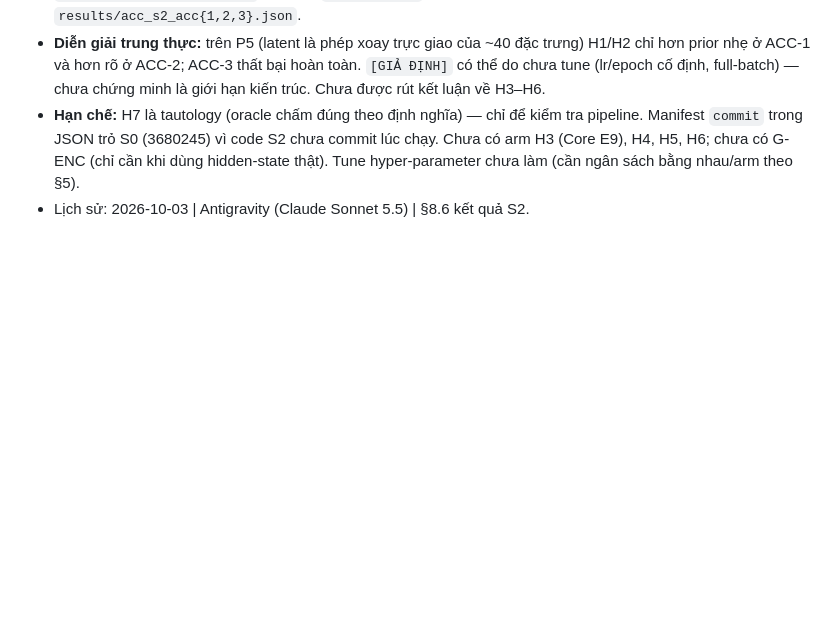
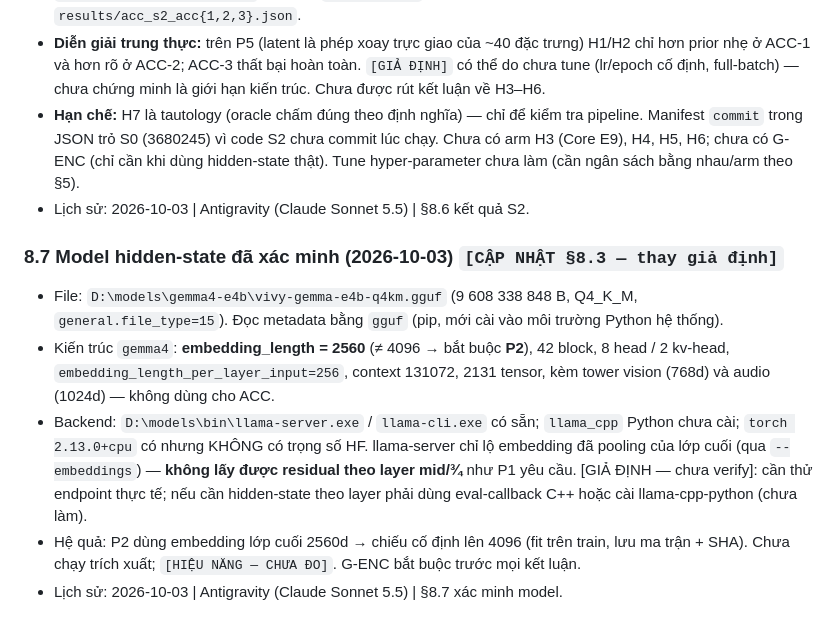
Before and after one commit to ngocchau-ai/Vivyq, a Markdown page: docs/ACCEPTANCE_SUITE_ACC1_3_QUDIT_HYPOTHESIS.md, the part around the change. Rendered like a GitHub page; blank space fills up the shorter version.

Commit message:
docs(acc): 8.7 verified gemma4-e4b hidden dim 2560 (P2)

```diff
--- a/docs/ACCEPTANCE_SUITE_ACC1_3_QUDIT_HYPOTHESIS.md
+++ b/docs/ACCEPTANCE_SUITE_ACC1_3_QUDIT_HYPOTHESIS.md
@@ -164,3 +164,10 @@ Chỉ số then chốt `Δ_interaction` = (tương hỗ-có-cổng) − (tương
 - **Diễn giải trung thực:** trên P5 (latent là phép xoay trực giao của ~40 đặc trưng) H1/H2 chỉ hơn prior nhẹ ở ACC-1 và hơn rõ ở ACC-2; ACC-3 thất bại hoàn toàn. `[GIẢ ĐỊNH]` có thể do chưa tune (lr/epoch cố định, full-batch) — chưa chứng minh là giới hạn kiến trúc. Chưa được rút kết luận về H3–H6.
 - **Hạn chế:** H7 là tautology (oracle chấm đúng theo định nghĩa) — chỉ để kiểm tra pipeline. Manifest `commit` trong JSON trỏ S0 (3680245) vì code S2 chưa commit lúc chạy. Chưa có arm H3 (Core E9), H4, H5, H6; chưa có G-ENC (chỉ cần khi dùng hidden-state thật). Tune hyper-parameter chưa làm (cần ngân sách bằng nhau/arm theo §5).
 - Lịch sử: 2026-10-03 | Antigravity (Claude Sonnet 5.5) | §8.6 kết quả S2.
+
+### 8.7 Model hidden-state đã xác minh (2026-10-03) `[CẬP NHẬT §8.3 — thay giả định]`
+- File: `D:\models\gemma4-e4b\vivy-gemma-e4b-q4km.gguf` (9 608 338 848 B, Q4_K_M, `general.file_type=15`). Đọc metadata bằng `gguf` (pip, mới cài vào môi trường Python hệ thống).
+- Kiến trúc `gemma4`: **embedding_length = 2560** (≠ 4096 → bắt buộc **P2**), 42 block, 8 head / 2 kv-head, `embedding_length_per_layer_input=256`, context 131072, 2131 tensor, kèm tower vision (768d) và audio (1024d) — không dùng cho ACC.
+- Backend: `D:\models\bin\llama-server.exe` / `llama-cli.exe` có sẵn; `llama_cpp` Python chưa cài; `torch 2.13.0+cpu` có nhưng KHÔNG có trọng số HF. llama-server chỉ lộ embedding đã pooling của lớp cuối (qua `--embeddings`) — **không lấy được residual theo layer mid/¾** như P1 yêu cầu. [GIẢ ĐỊNH — chưa verify]: cần thử endpoint thực tế; nếu cần hidden-state theo layer phải dùng eval-callback C++ hoặc cài llama-cpp-python (chưa làm).
+- Hệ quả: P2 dùng embedding lớp cuối 2560d → chiếu cố định lên 4096 (fit trên train, lưu ma trận + SHA). Chưa chạy trích xuất; `[HIỆU NĂNG — CHƯA ĐO]`. G-ENC bắt buộc trước mọi kết luận.
+- Lịch sử: 2026-10-03 | Antigravity (Claude Sonnet 5.5) | §8.7 xác minh model.
```
